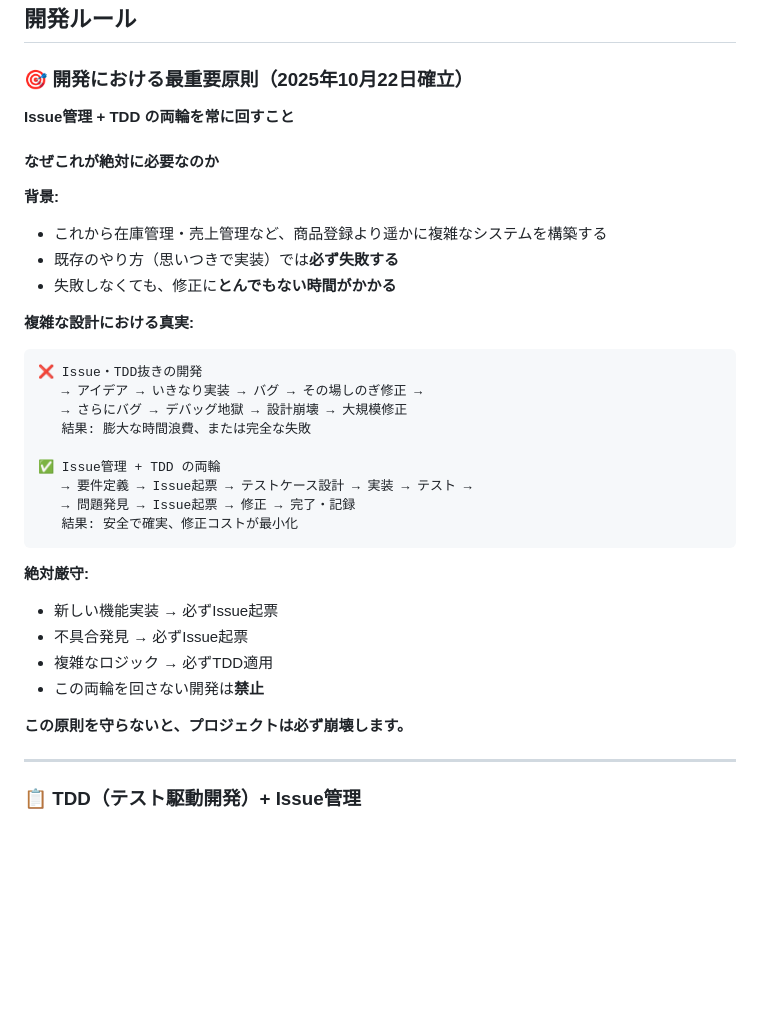
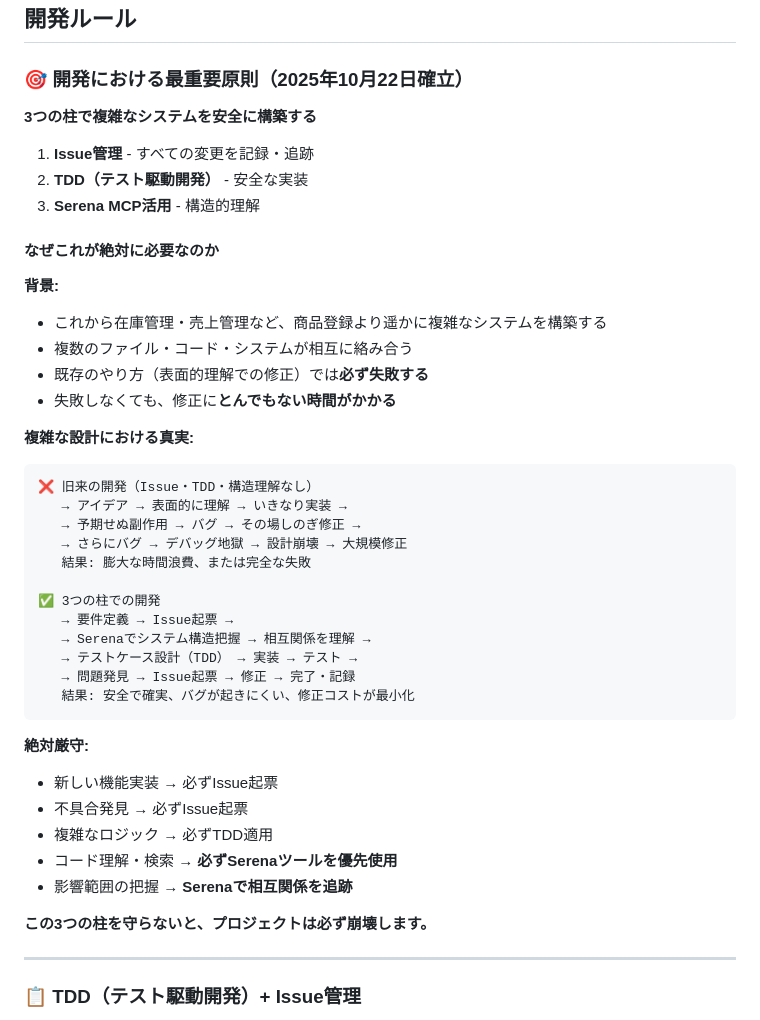
Before and after one commit to creatorTAK/reborn-inventory-system, a Markdown page: REBORN_INVENTORY_CLAUDE.md, the part around the change printed below. Drawn GitHub-style; blank space fills up the shorter version.

````diff
--- a/REBORN_INVENTORY_CLAUDE.md
+++ b/REBORN_INVENTORY_CLAUDE.md
@@ -348,35 +348,44 @@ docs/icon-*.png              # アプリアイコン
 
 ### 🎯 開発における最重要原則（2025年10月22日確立）
 
-**Issue管理 + TDD の両輪を常に回すこと**
+**3つの柱で複雑なシステムを安全に構築する**
+
+1. **Issue管理** - すべての変更を記録・追跡
+2. **TDD（テスト駆動開発）** - 安全な実装
+3. **Serena MCP活用** - 構造的理解
 
 #### なぜこれが絶対に必要なのか
 
 **背景:**
 - これから在庫管理・売上管理など、商品登録より遥かに複雑なシステムを構築する
-- 既存のやり方（思いつきで実装）では**必ず失敗する**
+- 複数のファイル・コード・システムが相互に絡み合う
+- 既存のやり方（表面的理解での修正）では**必ず失敗する**
 - 失敗しなくても、修正に**とんでもない時間がかかる**
 
 **複雑な設計における真実:**
 ```
-❌ Issue・TDD抜きの開発
-   → アイデア → いきなり実装 → バグ → その場しのぎ修正 →
+❌ 旧来の開発（Issue・TDD・構造理解なし）
+   → アイデア → 表面的に理解 → いきなり実装 →
+   → 予期せぬ副作用 → バグ → その場しのぎ修正 →
    → さらにバグ → デバッグ地獄 → 設計崩壊 → 大規模修正
    結果: 膨大な時間浪費、または完全な失敗
 
-✅ Issue管理 + TDD の両輪
-   → 要件定義 → Issue起票 → テストケース設計 → 実装 → テスト →
+✅ 3つの柱での開発
+   → 要件定義 → Issue起票 →
+   → Serenaでシステム構造把握 → 相互関係を理解 →
+   → テストケース設計（TDD） → 実装 → テスト →
    → 問題発見 → Issue起票 → 修正 → 完了・記録
-   結果: 安全で確実、修正コストが最小化
+   結果: 安全で確実、バグが起きにくい、修正コストが最小化
 ```
 
 **絶対厳守:**
 - 新しい機能実装 → 必ずIssue起票
 - 不具合発見 → 必ずIssue起票
 - 複雑なロジック → 必ずTDD適用
-- この両輪を回さない開発は**禁止**
+- コード理解・検索 → **必ずSerenaツールを優先使用**
+- 影響範囲の把握 → **Serenaで相互関係を追跡**
 
-**この原則を守らないと、プロジェクトは必ず崩壊します。**
+**この3つの柱を守らないと、プロジェクトは必ず崩壊します。**
 
 ---
 
````
Also changed, not shown: other parts of REBORN_INVENTORY_CLAUDE.md (+62 -0 lines).
